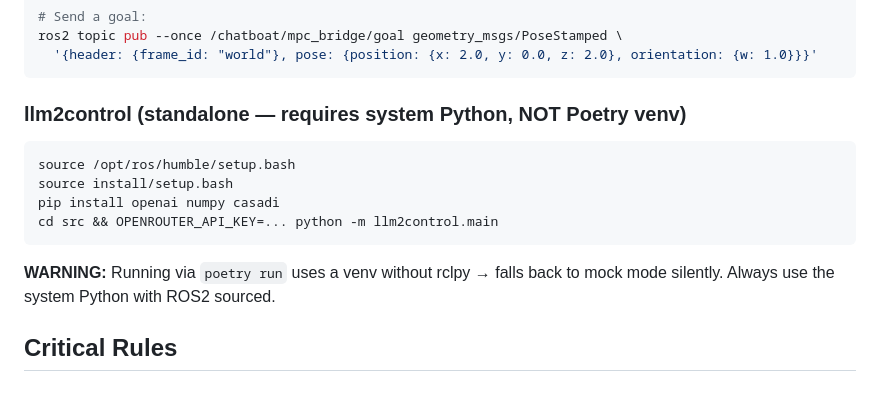
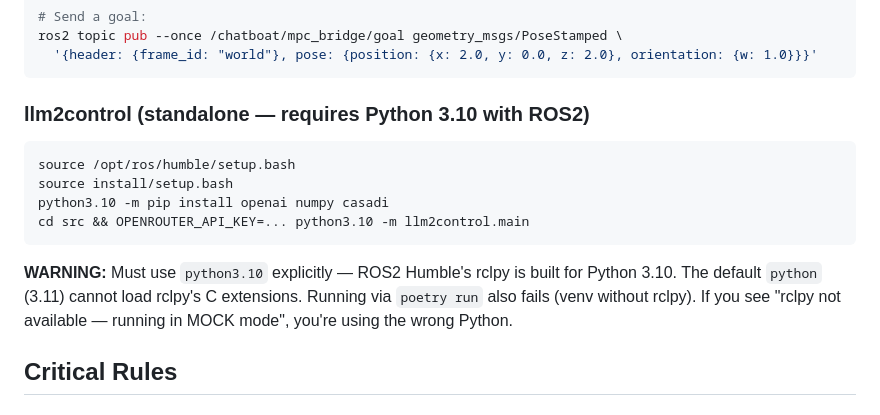
Before and after one commit to filobayesian/ChatBOAT, a Markdown page: CLAUDE.md, the part around the change. Rendered like a GitHub page.

````diff
--- a/CLAUDE.md
+++ b/CLAUDE.md
@@ -33,14 +33,14 @@ ros2 topic pub --once /chatboat/mpc_bridge/goal geometry_msgs/PoseStamped \
   '{header: {frame_id: "world"}, pose: {position: {x: 2.0, y: 0.0, z: 2.0}, orientation: {w: 1.0}}}'
 ```
 
-### llm2control (standalone — requires system Python, NOT Poetry venv)
+### llm2control (standalone — requires Python 3.10 with ROS2)
 ```bash
 source /opt/ros/humble/setup.bash
 source install/setup.bash
-pip install openai numpy casadi
-cd src && OPENROUTER_API_KEY=... python -m llm2control.main
+python3.10 -m pip install openai numpy casadi
+cd src && OPENROUTER_API_KEY=... python3.10 -m llm2control.main
 ```
-**WARNING:** Running via `poetry run` uses a venv without rclpy → falls back to mock mode silently. Always use the system Python with ROS2 sourced.
+**WARNING:** Must use `python3.10` explicitly — ROS2 Humble's rclpy is built for Python 3.10. The default `python` (3.11) cannot load rclpy's C extensions. Running via `poetry run` also fails (venv without rclpy). If you see "rclpy not available — running in MOCK mode", you're using the wrong Python.
 
 ## Critical Rules
 
````
